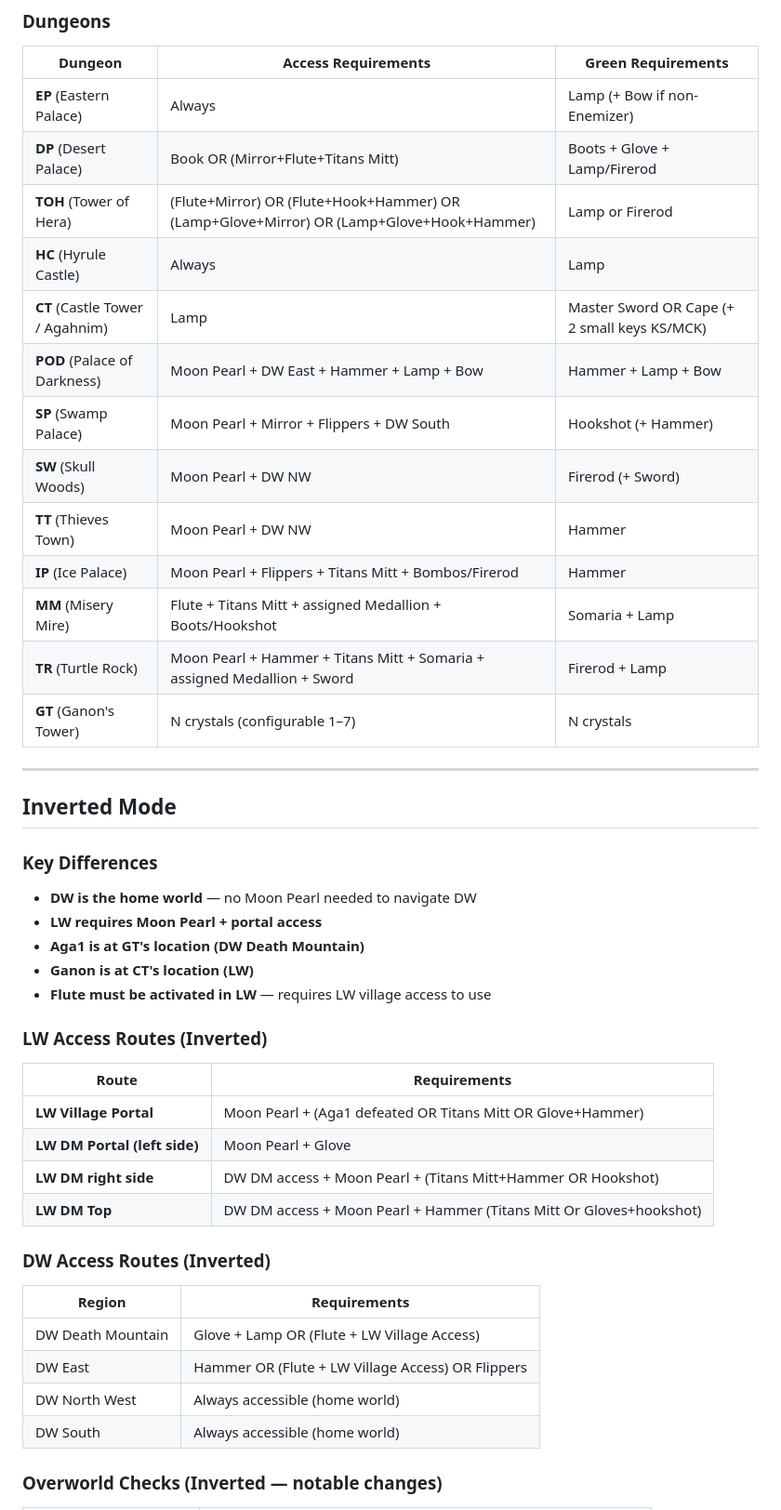
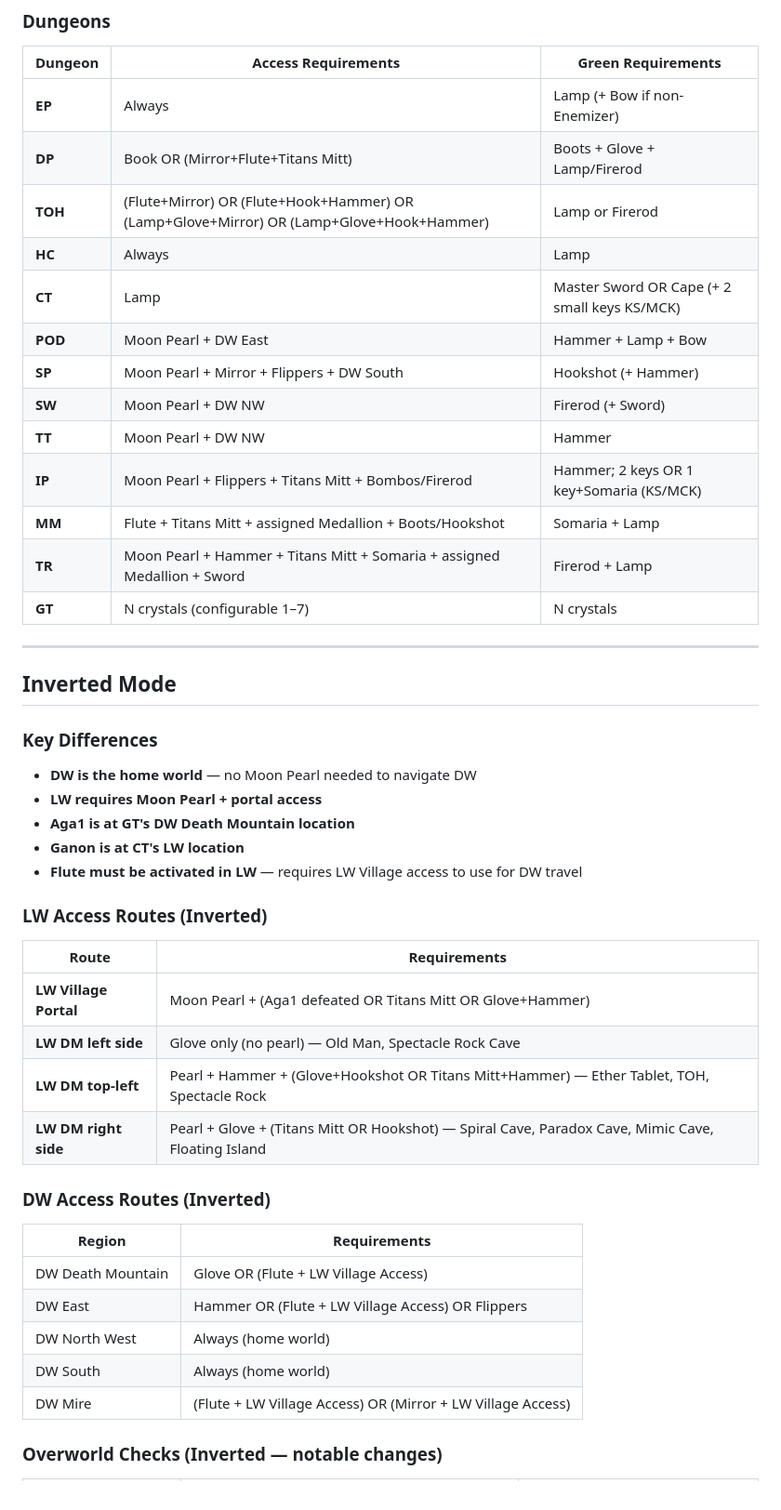
Before and after one commit to hutchch/ALTTPR-Tracker, a Markdown page: LOGIC-README.md, the part around one of its changes. Shown at 93% size. Rendered like a GitHub page.

```diff
--- a/LOGIC-README.md
+++ b/LOGIC-README.md
@@ -37,19 +37,19 @@
 
 | Dungeon | Access Requirements | Green Requirements |
 |---------|--------------------|--------------------|
-| **EP** (Eastern Palace) | Always | Lamp (+ Bow if non-Enemizer) |
-| **DP** (Desert Palace) | Book OR (Mirror+Flute+Titans Mitt) | Boots + Glove + Lamp/Firerod |
-| **TOH** (Tower of Hera) | (Flute+Mirror) OR (Flute+Hook+Hammer) OR (Lamp+Glove+Mirror) OR (Lamp+Glove+Hook+Hammer) | Lamp or Firerod |
-| **HC** (Hyrule Castle) | Always | Lamp |
-| **CT** (Castle Tower / Agahnim) | Lamp | Master Sword OR Cape (+ 2 small keys KS/MCK) |
-| **POD** (Palace of Darkness) | Moon Pearl + DW East + Hammer + Lamp + Bow | Hammer + Lamp + Bow |
-| **SP** (Swamp Palace) | Moon Pearl + Mirror + Flippers + DW South | Hookshot (+ Hammer) |
-| **SW** (Skull Woods) | Moon Pearl + DW NW | Firerod (+ Sword) |
-| **TT** (Thieves Town) | Moon Pearl + DW NW | Hammer |
-| **IP** (Ice Palace) | Moon Pearl + Flippers + Titans Mitt + Bombos/Firerod | Hammer |
-| **MM** (Misery Mire) | Flute + Titans Mitt + assigned Medallion + Boots/Hookshot | Somaria + Lamp |
-| **TR** (Turtle Rock) | Moon Pearl + Hammer + Titans Mitt + Somaria + assigned Medallion + Sword | Firerod + Lamp |
-| **GT** (Ganon's Tower) | N crystals (configurable 1–7) | N crystals |
+| **EP** | Always | Lamp (+ Bow if non-Enemizer) |
+| **DP** | Book OR (Mirror+Flute+Titans Mitt) | Boots + Glove + Lamp/Firerod |
+| **TOH** | (Flute+Mirror) OR (Flute+Hook+Hammer) OR (Lamp+Glove+Mirror) OR (Lamp+Glove+Hook+Hammer) | Lamp or Firerod |
+| **HC** | Always | Lamp |
+| **CT** | Lamp | Master Sword OR Cape (+ 2 small keys KS/MCK) |
+| **POD** | Moon Pearl + DW East | Hammer + Lamp + Bow |
+| **SP** | Moon Pearl + Mirror + Flippers + DW South | Hookshot (+ Hammer) |
+| **SW** | Moon Pearl + DW NW | Firerod (+ Sword) |
+| **TT** | Moon Pearl + DW NW | Hammer |
+| **IP** | Moon Pearl + Flippers + Titans Mitt + Bombos/Firerod | Hammer; 2 keys OR 1 key+Somaria (KS/MCK) |
+| **MM** | Flute + Titans Mitt + assigned Medallion + Boots/Hookshot | Somaria + Lamp |
+| **TR** | Moon Pearl + Hammer + Titans Mitt + Somaria + assigned Medallion + Sword | Firerod + Lamp |
+| **GT** | N crystals (configurable 1–7) | N crystals |
 
 ---
 
@@ -58,27 +58,28 @@
 ### Key Differences
 - **DW is the home world** — no Moon Pearl needed to navigate DW
 - **LW requires Moon Pearl + portal access**
-- **Aga1 is at GT's location (DW Death Mountain)**
-- **Ganon is at CT's location (LW)**
-- **Flute must be activated in LW** — requires LW village access to use
+- **Aga1 is at GT's DW Death Mountain location**
+- **Ganon is at CT's LW location**
+- **Flute must be activated in LW** — requires LW Village access to use for DW travel
 
 ### LW Access Routes (Inverted)
 
 | Route | Requirements |
 |-------|-------------|
 | **LW Village Portal** | Moon Pearl + (Aga1 defeated OR Titans Mitt OR Glove+Hammer) |
-| **LW DM Portal (left side)** | Moon Pearl + Glove |
-| **LW DM right side** | DW DM access + Moon Pearl + (Titans Mitt+Hammer OR Hookshot) |
-| **LW DM Top** | DW DM access + Moon Pearl + Hammer (Titans Mitt Or Gloves+hookshot) |
+| **LW DM left side** | Glove only (no pearl) — Old Man, Spectacle Rock Cave |
+| **LW DM top-left** | Pearl + Hammer + (Glove+Hookshot OR Titans Mitt+Hammer) — Ether Tablet, TOH, Spectacle Rock |
+| **LW DM right side** | Pearl + Glove + (Titans Mitt OR Hookshot) — Spiral Cave, Paradox Cave, Mimic Cave, Floating Island |
 
 ### DW Access Routes (Inverted)
 
 | Region | Requirements |
 |--------|-------------|
-| DW Death Mountain | Glove + Lamp OR (Flute + LW Village Access) |
+| DW Death Mountain | Glove OR (Flute + LW Village Access) |
 | DW East | Hammer OR (Flute + LW Village Access) OR Flippers |
-| DW North West | Always accessible (home world) |
-| DW South | Always accessible (home world) |
+| DW North West | Always (home world) |
+| DW South | Always (home world) |
+| DW Mire | (Flute + LW Village Access) OR (Mirror + LW Village Access) |
 
 ### Overworld Checks (Inverted — notable changes)
 
```
Also changed, not shown: other parts of LOGIC-README.md (+60 -56 lines).
